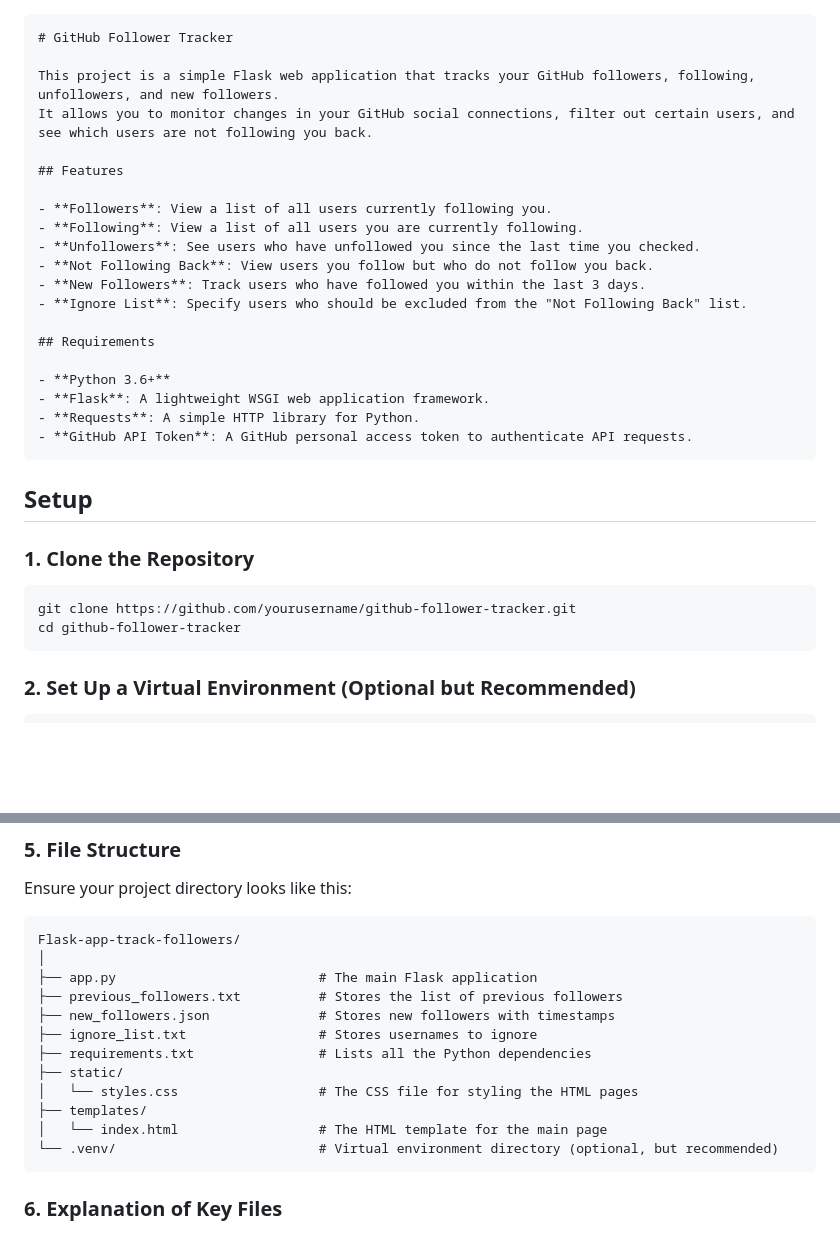
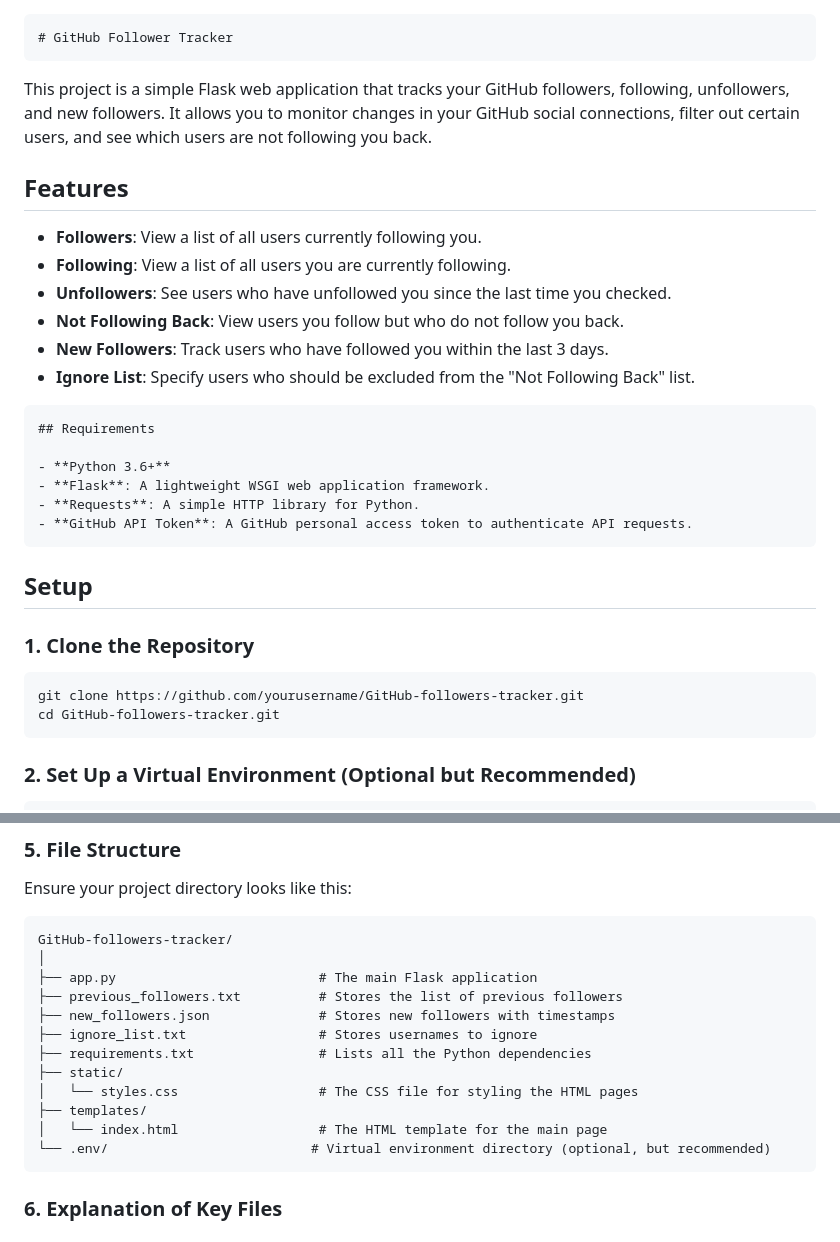
Before and after one commit to ZygimantasB/GitHub-followers-tracker, a Markdown page: README.md, 2 parts joined by grey strips. Drawn GitHub-style; blank space fills up the shorter version.

Commit message:
Updated README.md file to fix small issues

````diff
--- a/README.md
+++ b/README.md
@@ -1,6 +1,6 @@
 ```markdown
 # GitHub Follower Tracker
-
+```
 This project is a simple Flask web application that tracks your GitHub followers, following, unfollowers, and new followers.
 It allows you to monitor changes in your GitHub social connections, filter out certain users, and see which users are not following you back.
 
@@ -12,7 +12,7 @@ It allows you to monitor changes in your GitHub social connections, filter out c
 - **Not Following Back**: View users you follow but who do not follow you back.
 - **New Followers**: Track users who have followed you within the last 3 days.
 - **Ignore List**: Specify users who should be excluded from the "Not Following Back" list.
-
+```
 ## Requirements
 
 - **Python 3.6+**
@@ -26,8 +26,8 @@ It allows you to monitor changes in your GitHub social connections, filter out c
 ### 1. Clone the Repository
 
 ```bash
-git clone https://github.com/yourusername/github-follower-tracker.git
-cd github-follower-tracker
+git clone https://github.com/yourusername/GitHub-followers-tracker.git
+cd GitHub-followers-tracker.git
 ```
 
 ### 2. Set Up a Virtual Environment (Optional but Recommended)
@@ -97,7 +97,7 @@ These files are essential for tracking followers, filtering users, and recording
 Ensure your project directory looks like this:
 
 ```
-Flask-app-track-followers/
+GitHub-followers-tracker/
 │
 ├── app.py                          # The main Flask application
 ├── previous_followers.txt          # Stores the list of previous followers
@@ -108,7 +108,7 @@ Flask-app-track-followers/
 │   └── styles.css                  # The CSS file for styling the HTML pages
 ├── templates/
 │   └── index.html                  # The HTML template for the main page
-└── .venv/                          # Virtual environment directory (optional, but recommended)
+└── .env/                          # Virtual environment directory (optional, but recommended)
 ```
 
 ### 6. Explanation of Key Files
````
